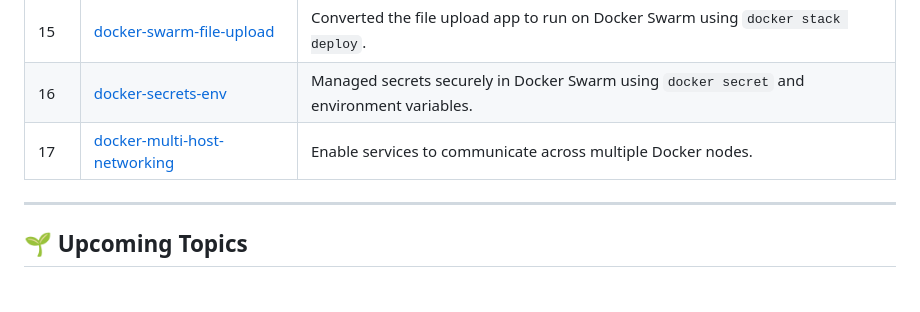
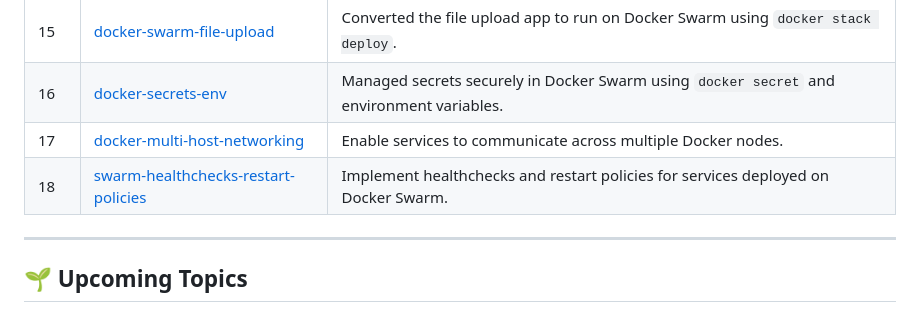
Before and after one commit to sachelsout/infra-lab, a Markdown page: README.md, the part around the change. Rendered like a GitHub page.

```diff
--- a/README.md
+++ b/README.md
@@ -39,6 +39,7 @@ This repository documents my **3-month journey to learn Infrastructure Engineeri
 | 15 | [docker-swarm-file-upload](https://github.com/sachelsout/infra-lab/tree/main/week-3/docker-swarm-file-upload) | Converted the file upload app to run on Docker Swarm using `docker stack deploy`. |
 | 16 | [docker-secrets-env](https://github.com/sachelsout/infra-lab/tree/main/week-3/docker-secrets-env) | Managed secrets securely in Docker Swarm using `docker secret` and environment variables. |
 | 17 | [docker-multi-host-networking](https://github.com/sachelsout/infra-lab/tree/main/week-3/docker-multi-host-networking) | Enable services to communicate across multiple Docker nodes. |
+| 18 | [swarm-healthchecks-restart-policies](https://github.com/sachelsout/infra-lab/tree/main/week-3/swarm-healthchecks-restart-policies) | Implement healthchecks and restart policies for services deployed on Docker Swarm. |
 ---
 
 ## 🌱 Upcoming Topics
```
Also changed, not shown: week-3/swarm-healthchecks-restart-policies/README.md (+132 -0 lines).
